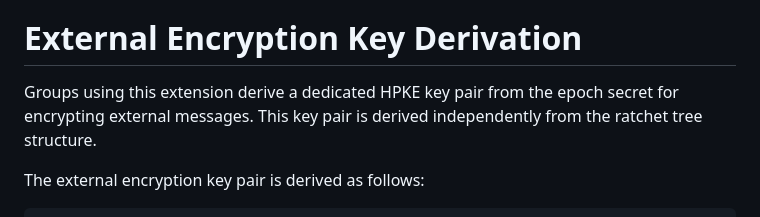
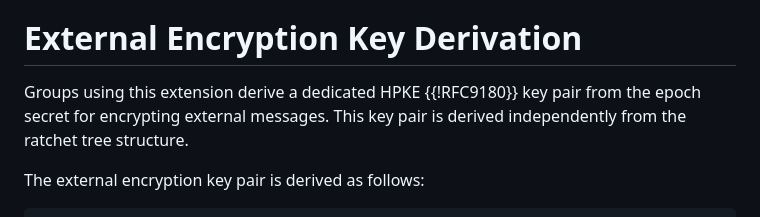
Before and after one commit to rohanmahy/mls-private-external, a Markdown page: draft-mahy-mls-private-external.md, the part around the change. Rendered like a GitHub page.

Commit message:
Update draft-mahy-mls-private-external.md
Co-authored-by: Rohan Mahy <rohan.mahy@gmail.com>

```diff
--- a/draft-mahy-mls-private-external.md
+++ b/draft-mahy-mls-private-external.md
@@ -69,7 +69,7 @@ It also provides a way to convey that public key safely to prevent active attack
 
 # External Encryption Key Derivation
 
-Groups using this extension derive a dedicated HPKE key pair from the epoch secret for encrypting external messages. This key pair is derived independently from the ratchet tree structure.
+Groups using this extension derive a dedicated HPKE {{!RFC9180}} key pair from the epoch secret for encrypting external messages. This key pair is derived independently from the ratchet tree structure.
 
 The external encryption key pair is derived as follows:
 
```
